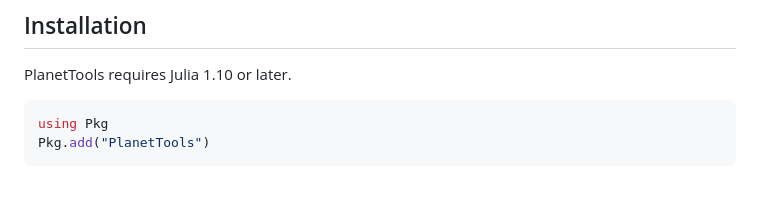
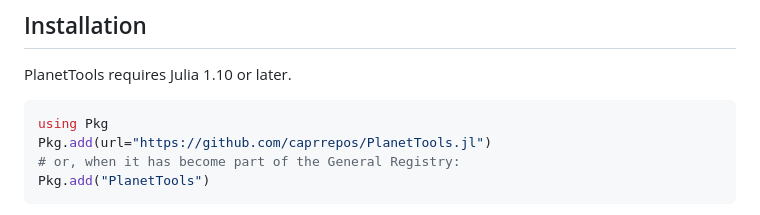
Before and after one commit to caprrepos/PlanetTools.jl, a Markdown page: README.md, the part around the change. GitHub-like rendering; blank space fills up the shorter version.

Commit message:
Update README with installation instructions
Added installation instructions for PlanetTools package.

````diff
--- a/README.md
+++ b/README.md
@@ -41,6 +41,8 @@ PlanetTools requires Julia 1.10 or later.
 
 ```julia
 using Pkg
+Pkg.add(url="https://github.com/caprrepos/PlanetTools.jl")
+# or, when it has become part of the General Registry:
 Pkg.add("PlanetTools")
 ```
 
````
